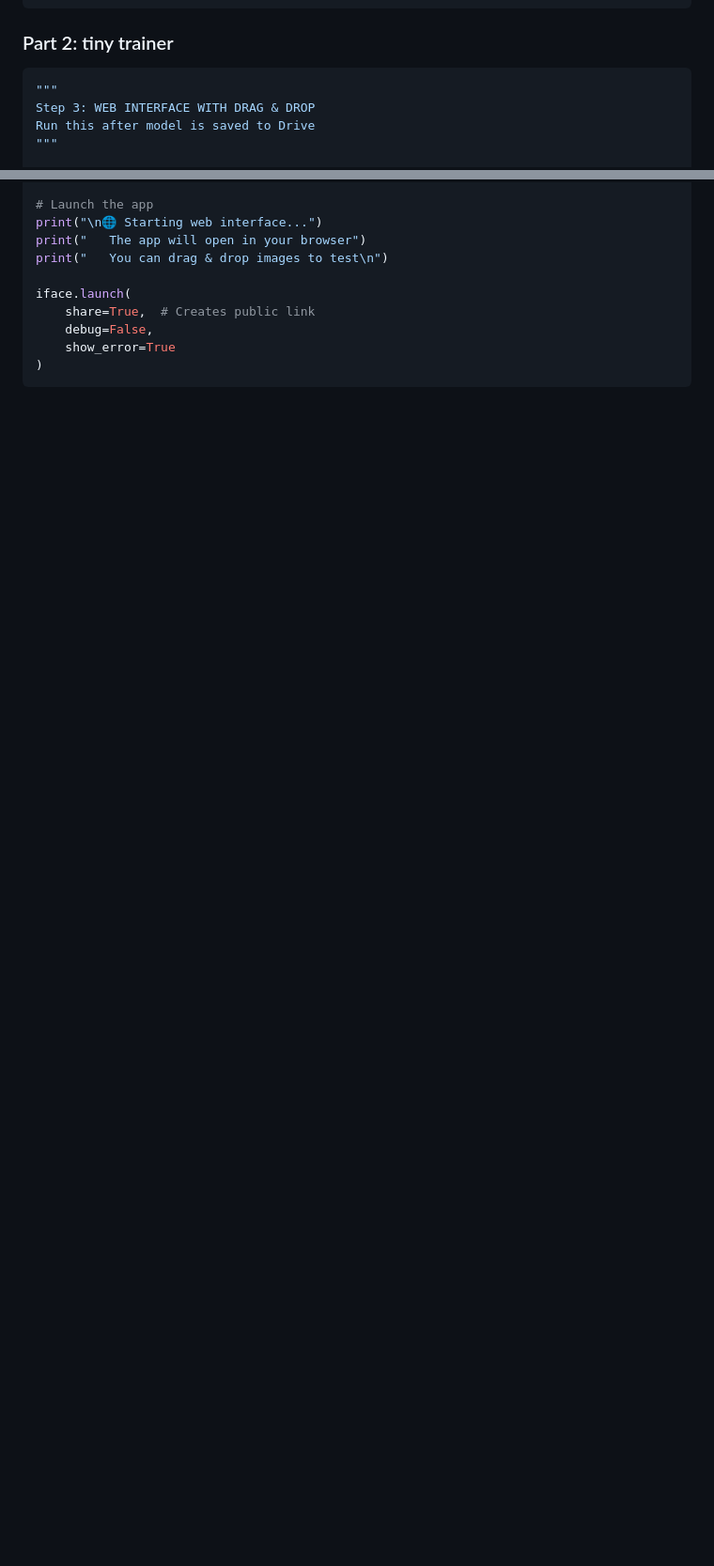
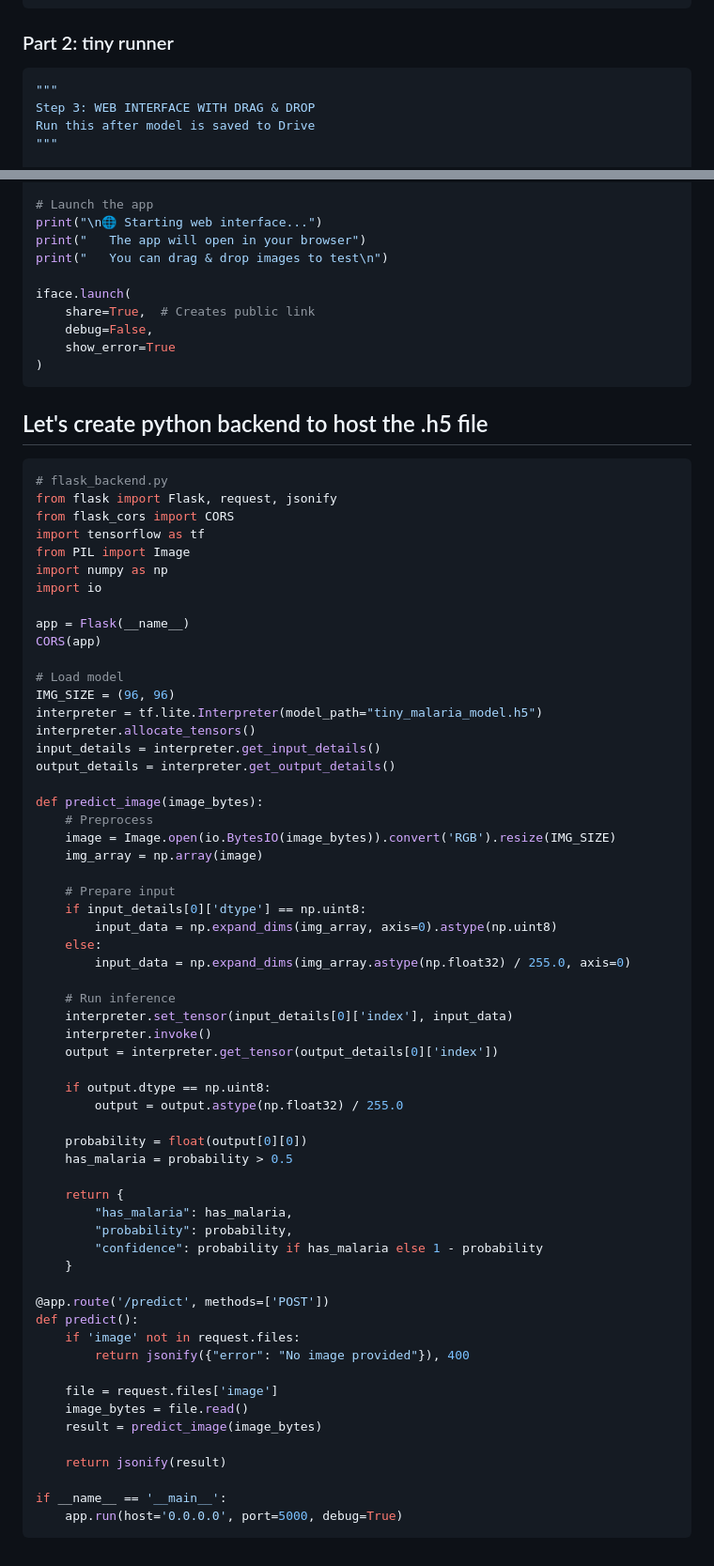
Before and after one commit to XPZ4Y/malaria, a Markdown page: Model__training/2026-05-19_2139@python_assisted_modelTraining.md, 2 parts joined by grey strips. Shown at 94% size. Drawn GitHub-style; blank space fills up the shorter version.

Commit message:
feat: backend created

````diff
--- a/Model__training/2026-05-19_2139@python_assisted_modelTraining.md
+++ b/Model__training/2026-05-19_2139@python_assisted_modelTraining.md
@@ -994,7 +994,7 @@ else:
         print("\nYou need to run the training script first!")
 ```
 
-### Part 2: tiny trainer
+### Part 2: tiny runner
 ```py
 """
 Step 3: WEB INTERFACE WITH DRAG & DROP
@@ -1230,3 +1230,68 @@ iface.launch(
     show_error=True
 )
 ```
+
+
+## Let's create python backend to host the .h5 file
+
+```py
+# flask_backend.py
+from flask import Flask, request, jsonify
+from flask_cors import CORS
+import tensorflow as tf
+from PIL import Image
+import numpy as np
+import io
+
+app = Flask(__name__)
+CORS(app)
+
+# Load model
+IMG_SIZE = (96, 96)
+interpreter = tf.lite.Interpreter(model_path="tiny_malaria_model.h5")
+interpreter.allocate_tensors()
+input_details = interpreter.get_input_details()
+output_details = interpreter.get_output_details()
+
+def predict_image(image_bytes):
+    # Preprocess
+    image = Image.open(io.BytesIO(image_bytes)).convert('RGB').resize(IMG_SIZE)
+    img_array = np.array(image)
+
+    # Prepare input
+    if input_details[0]['dtype'] == np.uint8:
+        input_data = np.expand_dims(img_array, axis=0).astype(np.uint8)
+    else:
+        input_data = np.expand_dims(img_array.astype(np.float32) / 255.0, axis=0)
+
+    # Run inference
+    interpreter.set_tensor(input_details[0]['index'], input_data)
+    interpreter.invoke()
+    output = interpreter.get_tensor(output_details[0]['index'])
+
+    if output.dtype == np.uint8:
+        output = output.astype(np.float32) / 255.0
+
+    probability = float(output[0][0])
+    has_malaria = probability > 0.5
+
+    return {
+        "has_malaria": has_malaria,
+        "probability": probability,
+        "confidence": probability if has_malaria else 1 - probability
+    }
+
+@app.route('/predict', methods=['POST'])
+def predict():
+    if 'image' not in request.files:
+        return jsonify({"error": "No image provided"}), 400
+
+    file = request.files['image']
+    image_bytes = file.read()
+    result = predict_image(image_bytes)
+
+    return jsonify(result)
+
+if __name__ == '__main__':
+    app.run(host='0.0.0.0', port=5000, debug=True)
+```
````
